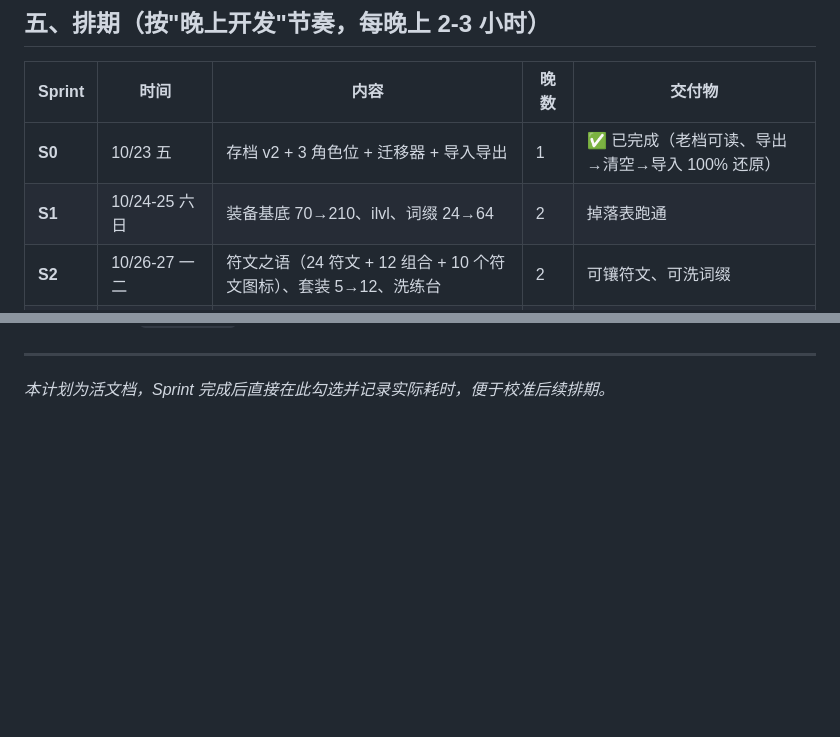
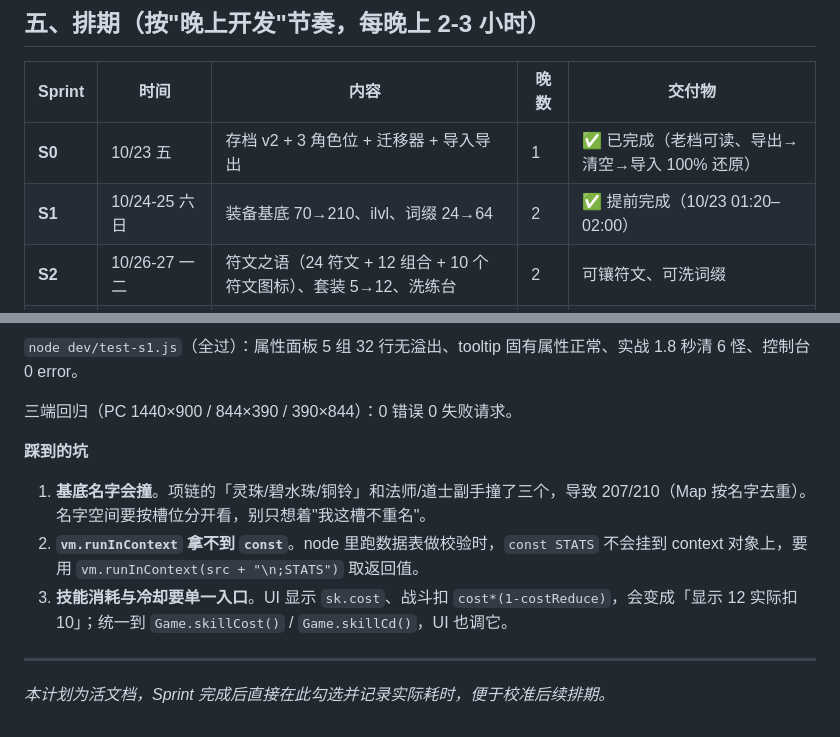
Before and after one commit to 718997675/jiuxiao-arpg, a Markdown page: V2-ROADMAP.md, 2 parts joined by grey strips. Drawn GitHub-style; blank space fills up the shorter version.

Commit message:
docs: 记录 S1 完成情况（属性生效点清单、STAT_CAPS、验证结果与踩坑）

```diff
--- a/V2-ROADMAP.md
+++ b/V2-ROADMAP.md
@@ -362,7 +362,7 @@ src/
 | Sprint | 时间 | 内容 | 晚数 | 交付物 |
 |---|---|---|---|---|
 | **S0** | 10/23 五 | 存档 v2 + 3 角色位 + 迁移器 + 导入导出 | 1 | ✅ 已完成（老档可读、导出→清空→导入 100% 还原） |
-| **S1** | 10/24-25 六日 | 装备基底 70→210、ilvl、词缀 24→64 | 2 | 掉落表跑通 |
+| **S1** | 10/24-25 六日 | 装备基底 70→210、ilvl、词缀 24→64 | 2 | ✅ 提前完成（10/23 01:20–02:00） |
 | **S2** | 10/26-27 一二 | 符文之语（24 符文 + 12 组合 + 10 个符文图标）、套装 5→12、洗练台 | 2 | 可镶符文、可洗词缀 |
 | **S3** | 10/28-31 三四五六 | 被动天赋树 120 节点 + **42 个天赋图标** + 3 套预设 + Canvas UI | 4 | 构筑可成型 |
 | **S4** | 11/1-3 日一二 | 技能 18→36 + 108 变体 + **36 个技能图标** + 技能等级 + 8 技能栏 | 3 | 三系玩法分化 |
@@ -473,3 +531,13 @@ M11 图标规范 ──→ S3（42）+ S4（36）+ S2（10）+ S10（17）
+`node dev/test-s1.js`（全过）：属性面板 5 组 32 行无溢出、tooltip 固有属性正常、实战 1.8 秒清 6 怪、控制台 0 error。
+
+三端回归（PC 1440×900 / 844×390 / 390×844）：0 错误 0 失败请求。
+
+**踩到的坑**
+
+1. **基底名字会撞**。项链的「灵珠/碧水珠/铜铃」和法师/道士副手撞了三个，导致 207/210（Map 按名字去重）。名字空间要按槽位分开看，别只想着"我这槽不重名"。
+2. **`vm.runInContext` 拿不到 `const`**。node 里跑数据表做校验时，`const STATS` 不会挂到 context 对象上，要用 `vm.runInContext(src + "\n;STATS")` 取返回值。
+3. **技能消耗与冷却要单一入口**。UI 显示 `sk.cost`、战斗扣 `cost*(1-costReduce)`，会变成「显示 12 实际扣 10」；统一到 `Game.skillCost()` / `Game.skillCd()`，UI 也调它。
+
 ---
 
 *本计划为活文档，Sprint 完成后直接在此勾选并记录实际耗时，便于校准后续排期。*
```
Also changed, not shown: other parts of V2-ROADMAP.md (+58 -0 lines).
